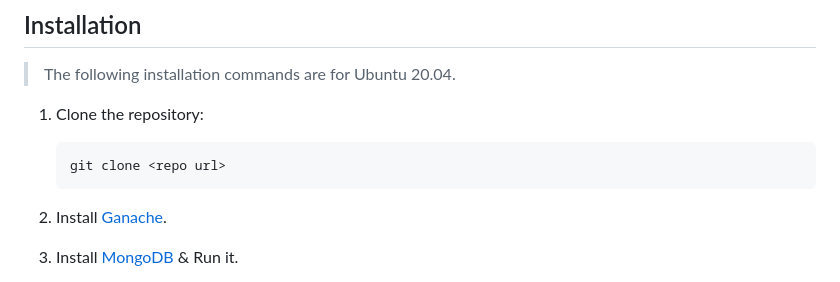
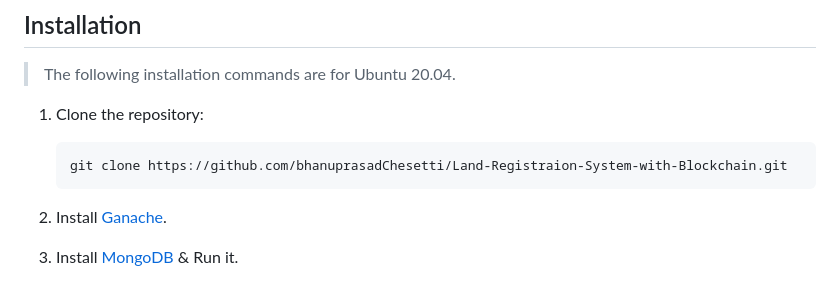
Before and after one commit to bhanuprasadChesetti/Land-Registration-System-with-Blockchain, a Markdown page: ReadMe.md, the part around the change. GitHub-like rendering.

````diff
--- a/ReadMe.md
+++ b/ReadMe.md
@@ -80,7 +80,7 @@ This project contains mainly two steps:
 1. Clone the repository:
 
    ```
-   git clone <repo url>
+   git clone https://github.com/bhanuprasadChesetti/Land-Registraion-System-with-Blockchain.git
    ```
 
 
````
